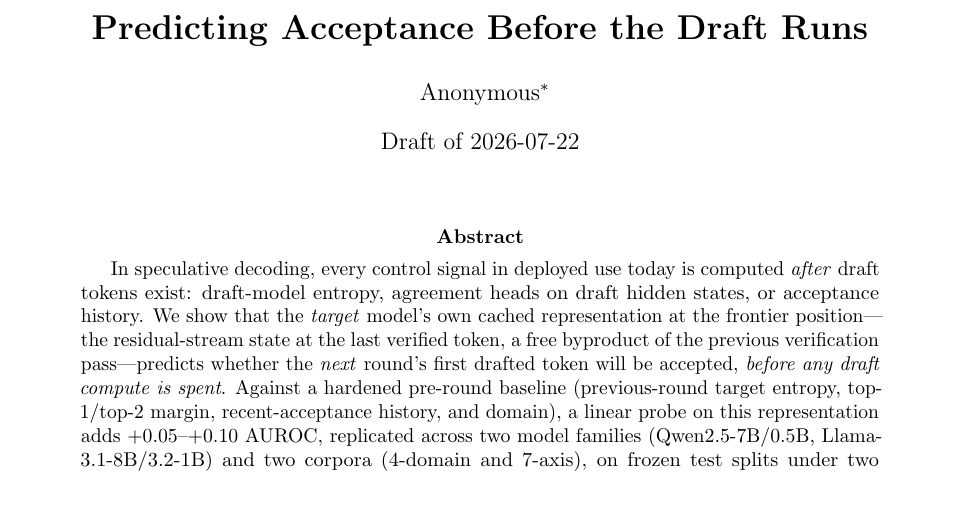
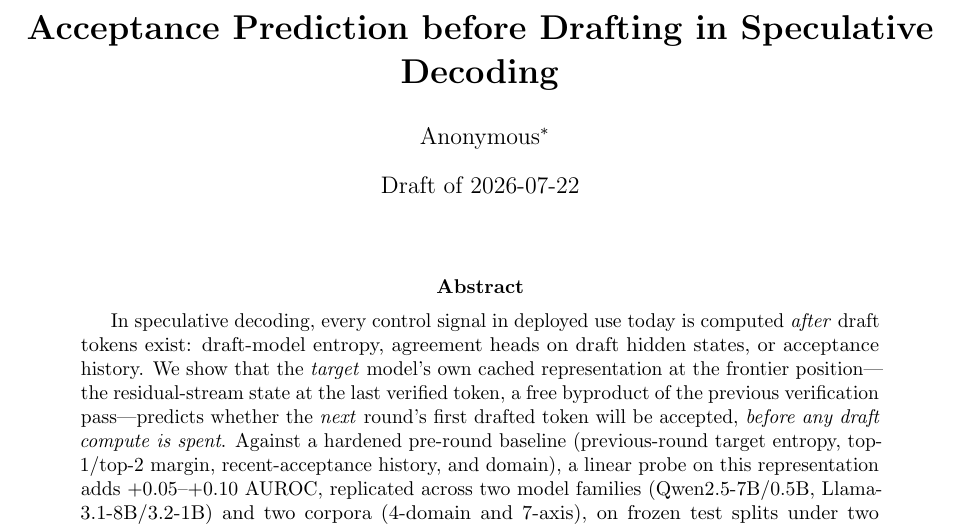
Before and after one commit to Raghavan1988/circuit-aware-speculation, a LaTeX paper (paper/main.tex): part of page 1 of 14, cut at the place of the change, the shorter picture padded with empty space. Compiled offline with pdfLaTeX.

Commit message:
fixing the title

```diff
--- a/paper/main.tex
+++ b/paper/main.tex
@@ -22,7 +22,7 @@
 \newcommand{\deltaAUROC}{\ensuremath{\Delta\mathrm{AUROC}}}
 \newcommand{\pdle}{\ensuremath{P(\Delta\le 0)}}
 
-\title{\textbf{Predicting Acceptance Before the Draft Runs}}
+\title{\textbf{Acceptance Prediction before Drafting in Speculative Decoding}}
 \author{Anonymous\thanks{Draft under a staged release policy; artifact and code
 release follow the policy's impact gate.}}
 \date{Draft of 2026-07-22}
```
